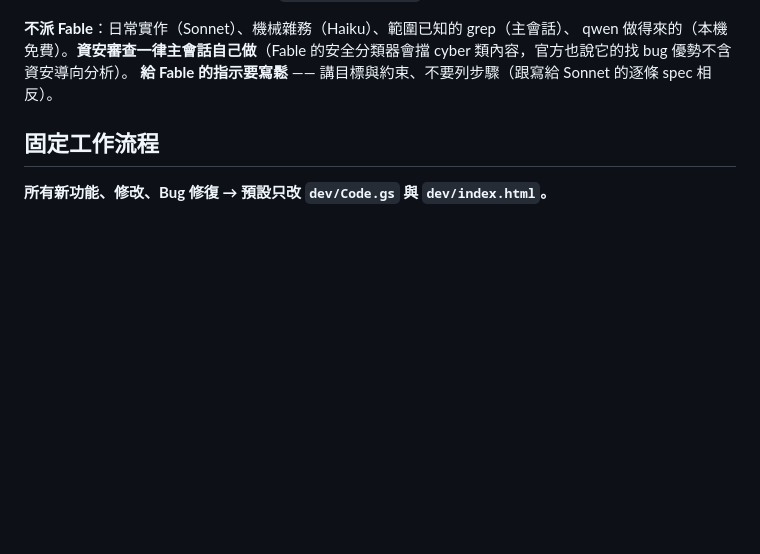
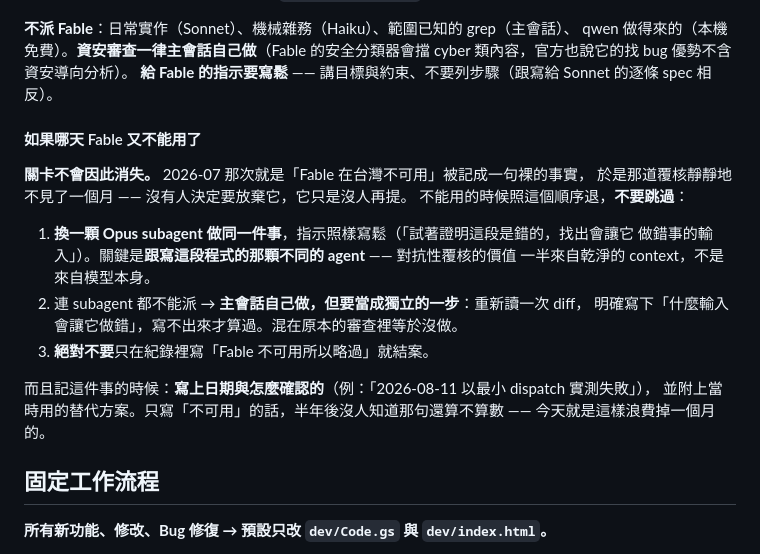
Before and after one commit to npustscc/scc-tutorsys, a Markdown page: CLAUDE.md, the part around the change. Drawn GitHub-style; blank space fills up the shorter version.

Commit message:
CLAUDE.md: 補「如果哪天 Fable 又不能用了」的退路
2026-07 那次就是把「Fable 在台灣不可用」記成一句裸的事實，於是那道對抗性覆核
靜靜地消失了一個月——沒有人決定放棄它，只是沒人再提。寫下退路順序：
換另一顆 Opus subagent（重點是跟寫程式的那顆不同，乾淨 context 才是價值來源）→
主會話自己當獨立一步做 → 絕不寫「不可用所以略過」就結案。

並訂一條記錄規矩：以後記「X 不可用」一律附日期、怎麼確認的、以及當時的替代方案。

Co-Authored-By: Claude Opus 5 <noreply@anthropic.com>
Claude-Session: https://claude.ai/code/session_017VcinLwfWENzBnoL9etvVm

```diff
--- a/CLAUDE.md
+++ b/CLAUDE.md
@@ -118,6 +118,23 @@ qwen 做得來的（本機免費）。**資安審查一律主會話自己做**
 cyber 類內容，官方也說它的找 bug 優勢不含資安導向分析）。
 **給 Fable 的指示要寫鬆** —— 講目標與約束、不要列步驟（跟寫給 Sonnet 的逐條 spec 相反）。
 
+#### 如果哪天 Fable 又不能用了
+
+**關卡不會因此消失。** 2026-07 那次就是「Fable 在台灣不可用」被記成一句裸的事實，
+於是那道覆核靜靜地不見了一個月 —— 沒有人決定要放棄它，它只是沒人再提。
+不能用的時候照這個順序退，**不要跳過**：
+
+1. **換一顆 Opus subagent 做同一件事**，指示照樣寫鬆（「試著證明這段是錯的，找出會讓它
+   做錯事的輸入」）。關鍵是**跟寫這段程式的那顆不同的 agent** —— 對抗性覆核的價值
+   一半來自乾淨的 context，不是來自模型本身。
+2. 連 subagent 都不能派 → **主會話自己做，但要當成獨立的一步**：重新讀一次 diff，
+   明確寫下「什麼輸入會讓它做錯」，寫不出來才算過。混在原本的審查裡等於沒做。
+3. **絕對不要**只在紀錄裡寫「Fable 不可用所以略過」就結案。
+
+而且記這件事的時候：**寫上日期與怎麼確認的**（例：「2026-08-11 以最小 dispatch 實測失敗」），
+並附上當時用的替代方案。只寫「不可用」的話，半年後沒人知道那句還算不算數 ——
+今天就是這樣浪費掉一個月的。
+
 ## 固定工作流程
 
 **所有新功能、修改、Bug 修復 → 預設只改 `dev/Code.gs` 與 `dev/index.html`。**
```
